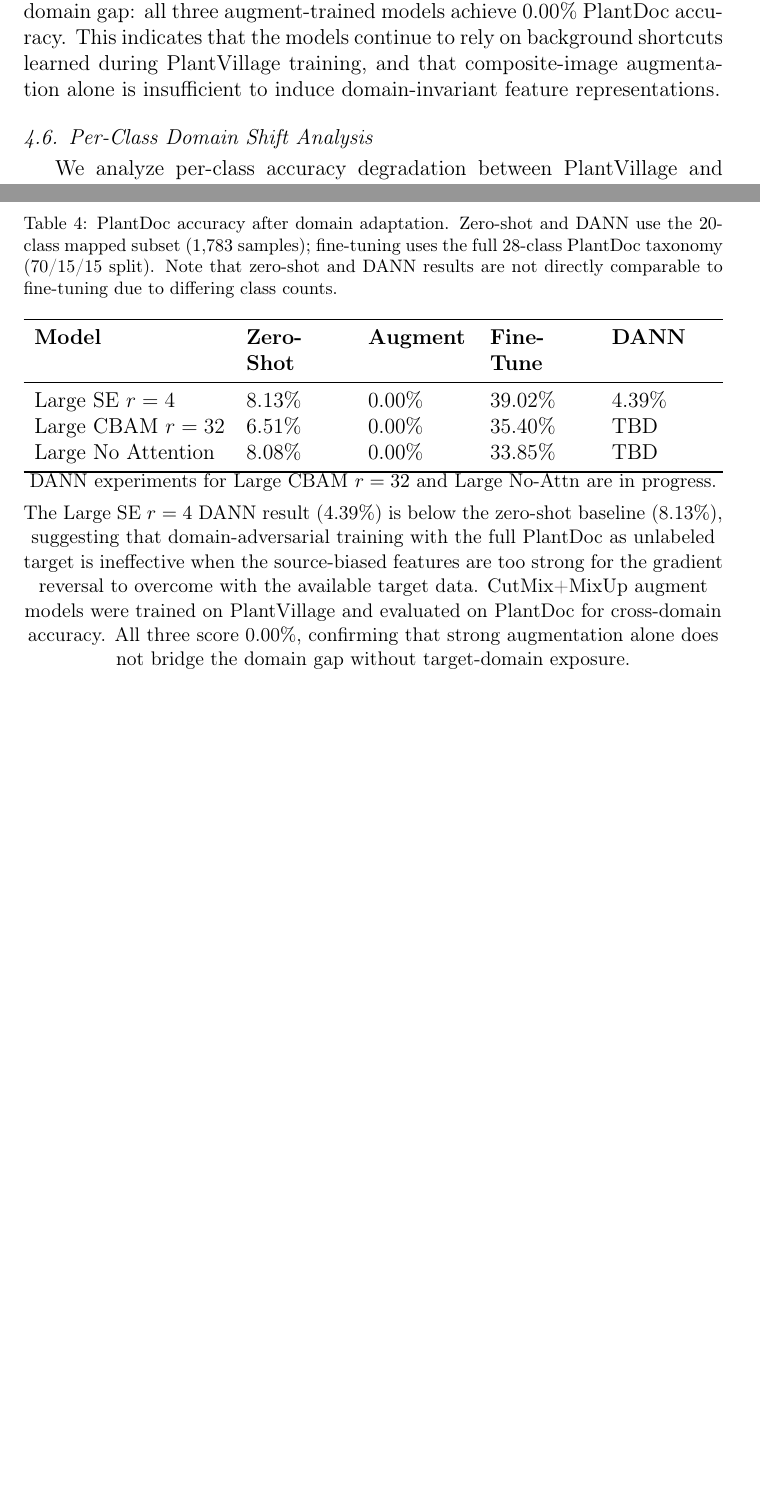
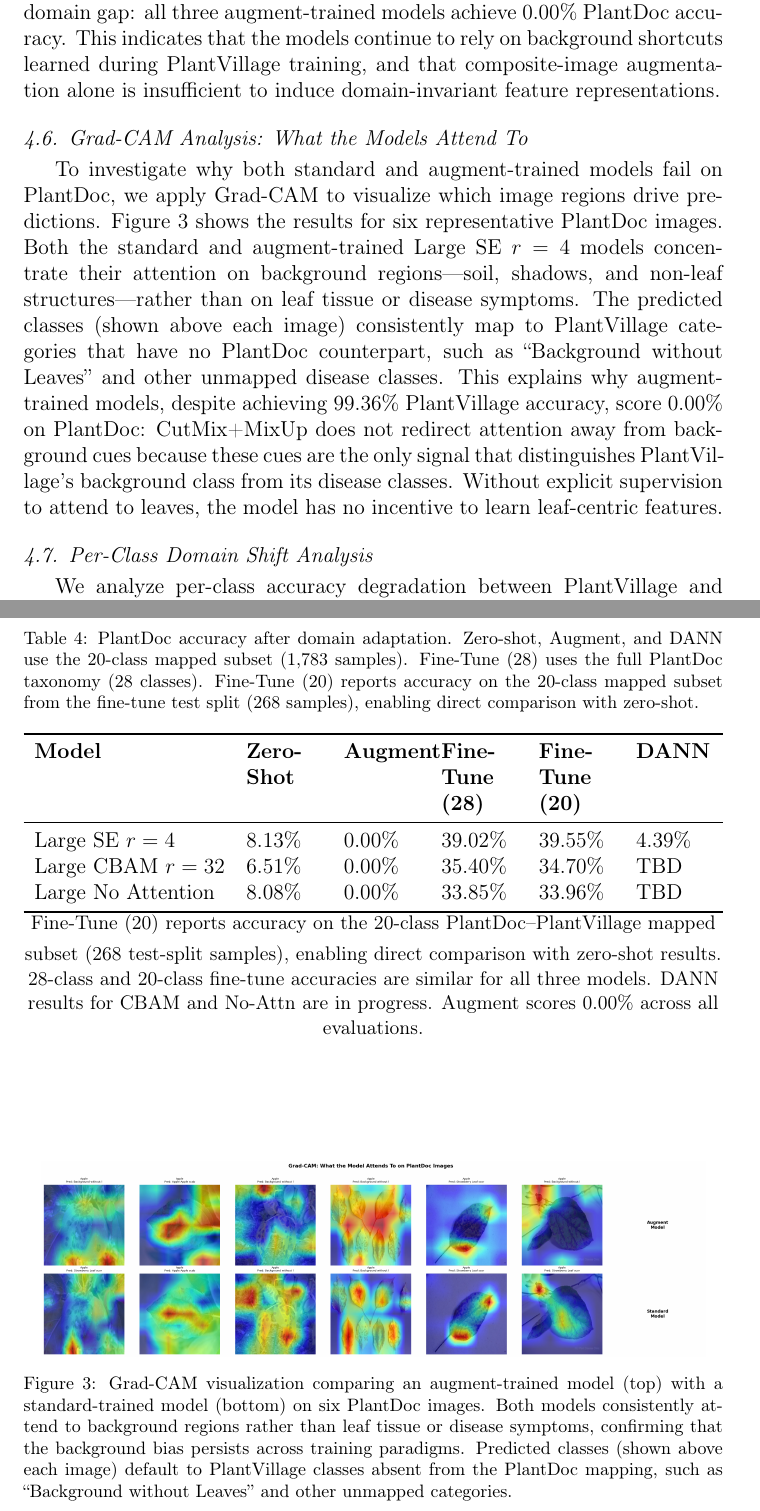
Before and after one commit to sundana/plant-diseases-paper, a LaTeX paper (main.tex): two parts of pages 11 and 21 of 22 before the commit and two parts of pages 11 and 22 of 23 after it, joined at a grey line, cut so that both start at the same text, the shorter picture padded with empty space. Compiled offline with pdfLaTeX.

Commit message:
Add 20-class finetune accuracy and Grad-CAM analysis

```diff
--- a/main.tex
+++ b/main.tex
@@ -273,18 +273,18 @@ We apply three adaptation strategies---CutMix+MixUp augmentation, target-domain
 
 \begin{table}[t]
 \centering
-\caption{PlantDoc accuracy after domain adaptation. Zero-shot and DANN use the 20-class mapped subset (1,783 samples); fine-tuning uses the full 28-class PlantDoc taxonomy (70/15/15 split). Note that zero-shot and DANN results are not directly comparable to fine-tuning due to differing class counts.}
+\caption{PlantDoc accuracy after domain adaptation. Zero-shot, Augment, and DANN use the 20-class mapped subset (1,783 samples). Fine-Tune (28) uses the full PlantDoc taxonomy (28 classes). Fine-Tune (20) reports accuracy on the 20-class mapped subset from the fine-tune test split (268 samples), enabling direct comparison with zero-shot.}
 \label{tab:da_results}
-\begin{tabularx}{\textwidth}{lXXXX}
+\begin{tabularx}{\textwidth}{lXXXXX}
 \toprule
-\textbf{Model} & \textbf{Zero-Shot} & \textbf{Augment} & \textbf{Fine-Tune} & \textbf{DANN} \\
+\textbf{Model} & \textbf{Zero-Shot} & \textbf{Augment} & \textbf{Fine-Tune (28)} & \textbf{Fine-Tune (20)} & \textbf{DANN} \\
 \midrule
-Large SE $r=4$      & 8.13\% & 0.00\% & 39.02\% & 4.39\% \\
-Large CBAM $r=32$   & 6.51\% & 0.00\% & 35.40\% & TBD \\
-Large No Attention  & 8.08\% & 0.00\% & 33.85\% & TBD \\
+Large SE $r=4$      & 8.13\% & 0.00\% & 39.02\% & 39.55\% & 4.39\% \\
+Large CBAM $r=32$   & 6.51\% & 0.00\% & 35.40\% & 34.70\% & TBD \\
+Large No Attention  & 8.08\% & 0.00\% & 33.85\% & 33.96\% & TBD \\
 \bottomrule
 \end{tabularx}
 \vspace{4pt}
-\small DANN experiments for Large CBAM $r=32$ and Large No-Attn are in progress. The Large SE $r=4$ DANN result (4.39\%) is below the zero-shot baseline (8.13\%), suggesting that domain-adversarial training with the full PlantDoc as unlabeled target is ineffective when the source-biased features are too strong for the gradient reversal to overcome with the available target data. CutMix+MixUp augment models were trained on PlantVillage and evaluated on PlantDoc for cross-domain accuracy. All three score 0.00\%, confirming that strong augmentation alone does not bridge the domain gap without target-domain exposure.
+\small Fine-Tune (20) reports accuracy on the 20-class PlantDoc--PlantVillage mapped subset (268 test-split samples), enabling direct comparison with zero-shot results. 28-class and 20-class fine-tune accuracies are similar for all three models. DANN results for CBAM and No-Attn are in progress. Augment scores 0.00\% across all evaluations.
 \end{table}
 
@@ -293,6 +293,17 @@ Table~\ref{tab:da_results} presents the domain adaptation results. Fine-tuning o
 The DANN result for Large SE $r=4$ achieves only 4.39\% PlantDoc accuracy, below the zero-shot baseline of 8.13\%. This negative result indicates that domain-adversarial training, while theoretically principled, faces practical challenges when the source dataset's bias (background-as-class) is sufficiently strong that the feature extractor collapses to a degenerate representation under gradient reversal. Similar challenges have been documented in other domains with extreme domain shift \cite{Ganin2016}.
 
 The CutMix+MixUp augmentation strategy, while improving PlantVillage test accuracy to 99.36--99.60\%, fails to bridge the PlantVillage-to-PlantDoc domain gap: all three augment-trained models achieve 0.00\% PlantDoc accuracy. This indicates that the models continue to rely on background shortcuts learned during PlantVillage training, and that composite-image augmentation alone is insufficient to induce domain-invariant feature representations.
+
+\subsection{Grad-CAM Analysis: What the Models Attend To}
+
+\begin{figure}[t]
+\centering
+\includegraphics[width=0.95\textwidth]{augment_gradcam.png}
+\caption{Grad-CAM visualization comparing an augment-trained model (top) with a standard-trained model (bottom) on six PlantDoc images. Both models consistently attend to background regions rather than leaf tissue or disease symptoms, confirming that the background bias persists across training paradigms. Predicted classes (shown above each image) default to PlantVillage classes absent from the PlantDoc mapping, such as ``Background without Leaves'' and other unmapped categories.}
+\label{fig:gradcam}
+\end{figure}
+
+To investigate why both standard and augment-trained models fail on PlantDoc, we apply Grad-CAM to visualize which image regions drive predictions. Figure~\ref{fig:gradcam} shows the results for six representative PlantDoc images. Both the standard and augment-trained Large SE $r=4$ models concentrate their attention on background regions---soil, shadows, and non-leaf structures---rather than on leaf tissue or disease symptoms. The predicted classes (shown above each image) consistently map to PlantVillage categories that have no PlantDoc counterpart, such as ``Background without Leaves'' and other unmapped disease classes. This explains why augment-trained models, despite achieving 99.36\% PlantVillage accuracy, score 0.00\% on PlantDoc: CutMix+MixUp does not redirect attention away from background cues because these cues are the only signal that distinguishes PlantVillage's background class from its disease classes. Without explicit supervision to attend to leaves, the model has no incentive to learn leaf-centric features.
 
 \subsection{Per-Class Domain Shift Analysis}
 
```
Also changed, not shown: augment_gradcam.png (added), main.tex (2 more changed lines).
